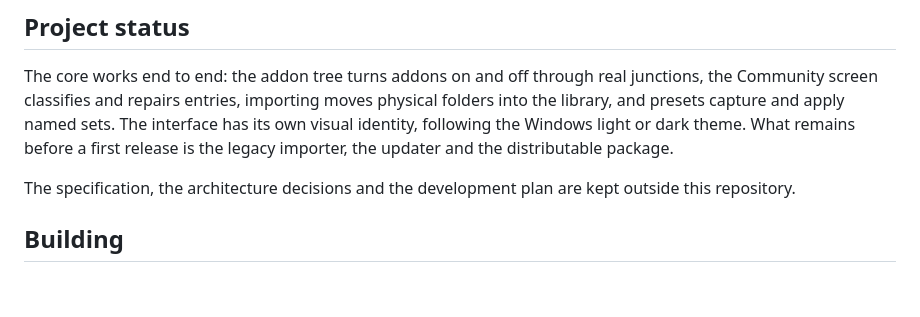
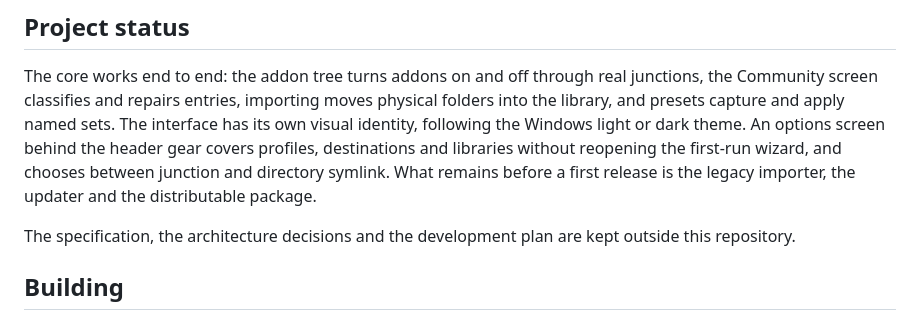
Before and after one commit to brunofgmag/fs-organizer, a Markdown page: README.md, the part around the change. Drawn GitHub-style; blank space fills up the shorter version.

Commit message:
docs: say what the options screen does

```diff
--- a/README.md
+++ b/README.md
@@ -23,8 +23,10 @@ The core works end to end: the addon tree turns addons on and off through real
 junctions, the Community screen classifies and repairs entries, importing moves
 physical folders into the library, and presets capture and apply named sets. The
 interface has its own visual identity, following the Windows light or dark theme.
-What remains before a first release is the legacy importer, the updater and the
-distributable package.
+An options screen behind the header gear covers profiles, destinations and
+libraries without reopening the first-run wizard, and chooses between junction
+and directory symlink. What remains before a first release is the legacy
+importer, the updater and the distributable package.
 
 The specification, the architecture decisions and the development plan are kept
 outside this repository.
```
